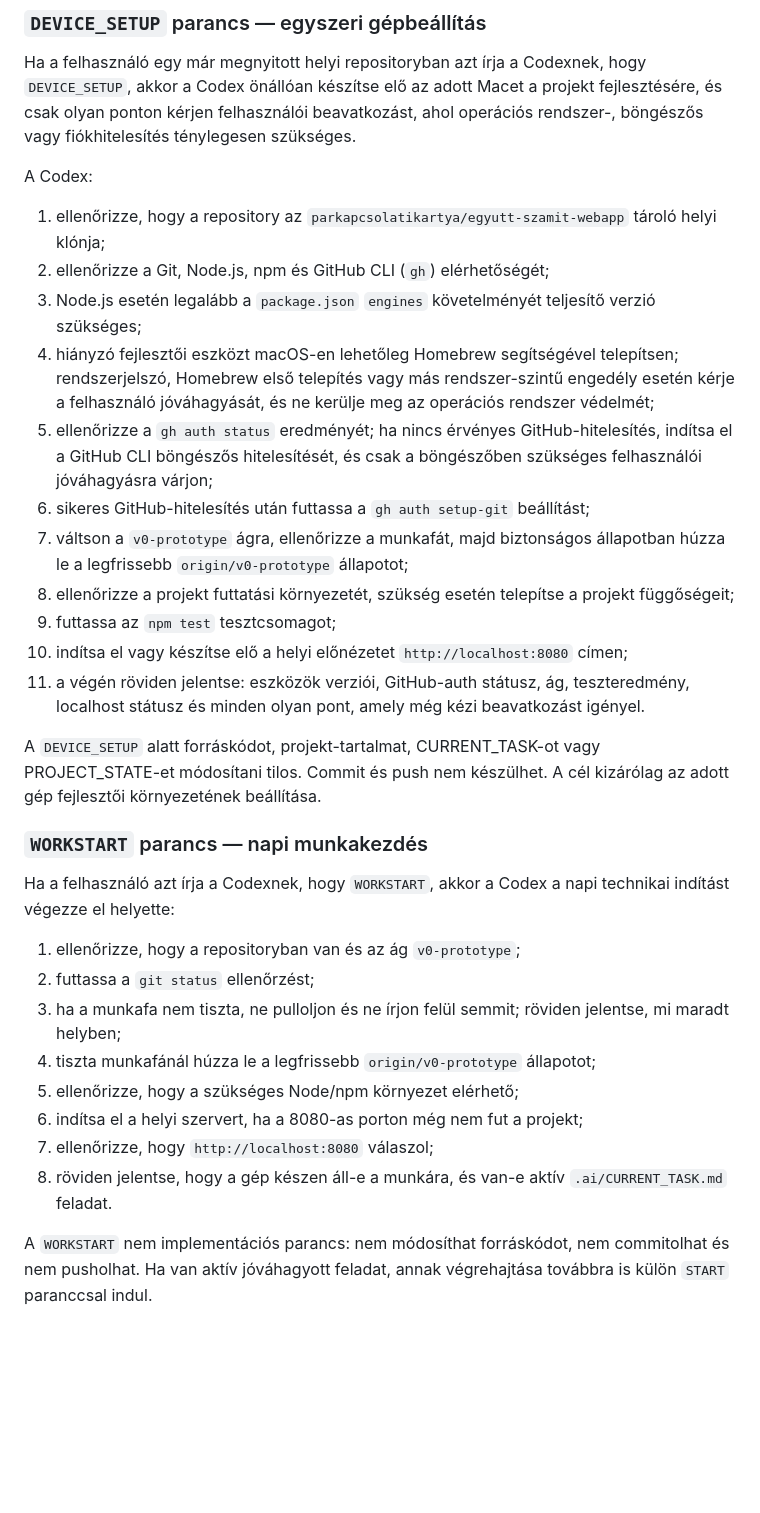
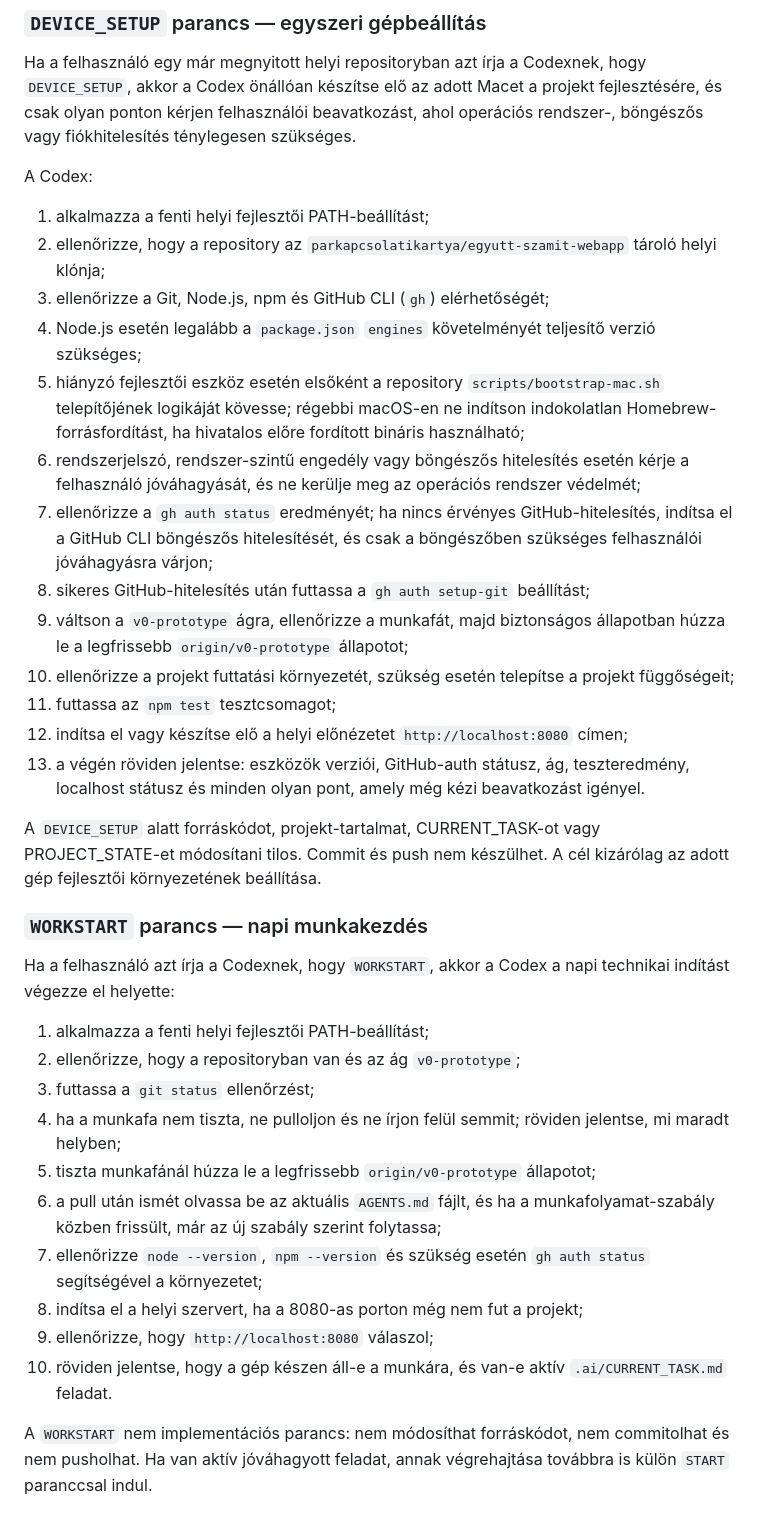
Before and after one commit to parkapcsolatikartya/egyutt-szamit-webapp, a Markdown page: AGENTS.md, the part around one of its changes. Rendered like a GitHub page; blank space fills up the shorter version.

```diff
--- a/AGENTS.md
+++ b/AGENTS.md
@@ -68,17 +81,19 @@ Ha a felhasználó egy már megnyitott helyi repositoryban azt írja a Codexnek,
 
 A Codex:
 
-1. ellenőrizze, hogy a repository az `parkapcsolatikartya/egyutt-szamit-webapp` tároló helyi klónja;
-2. ellenőrizze a Git, Node.js, npm és GitHub CLI (`gh`) elérhetőségét;
-3. Node.js esetén legalább a `package.json` `engines` követelményét teljesítő verzió szükséges;
-4. hiányzó fejlesztői eszközt macOS-en lehetőleg Homebrew segítségével telepítsen; rendszerjelszó, Homebrew első telepítés vagy más rendszer-szintű engedély esetén kérje a felhasználó jóváhagyását, és ne kerülje meg az operációs rendszer védelmét;
-5. ellenőrizze a `gh auth status` eredményét; ha nincs érvényes GitHub-hitelesítés, indítsa el a GitHub CLI böngészős hitelesítését, és csak a böngészőben szükséges felhasználói jóváhagyásra várjon;
-6. sikeres GitHub-hitelesítés után futtassa a `gh auth setup-git` beállítást;
-7. váltson a `v0-prototype` ágra, ellenőrizze a munkafát, majd biztonságos állapotban húzza le a legfrissebb `origin/v0-prototype` állapotot;
-8. ellenőrizze a projekt futtatási környezetét, szükség esetén telepítse a projekt függőségeit;
-9. futtassa az `npm test` tesztcsomagot;
-10. indítsa el vagy készítse elő a helyi előnézetet `http://localhost:8080` címen;
-11. a végén röviden jelentse: eszközök verziói, GitHub-auth státusz, ág, teszteredmény, localhost státusz és minden olyan pont, amely még kézi beavatkozást igényel.
+1. alkalmazza a fenti helyi fejlesztői PATH-beállítást;
+2. ellenőrizze, hogy a repository az `parkapcsolatikartya/egyutt-szamit-webapp` tároló helyi klónja;
+3. ellenőrizze a Git, Node.js, npm és GitHub CLI (`gh`) elérhetőségét;
+4. Node.js esetén legalább a `package.json` `engines` követelményét teljesítő verzió szükséges;
+5. hiányzó fejlesztői eszköz esetén elsőként a repository `scripts/bootstrap-mac.sh` telepítőjének logikáját kövesse; régebbi macOS-en ne indítson indokolatlan Homebrew-forrásfordítást, ha hivatalos előre fordított bináris használható;
+6. rendszerjelszó, rendszer-szintű engedély vagy böngészős hitelesítés esetén kérje a felhasználó jóváhagyását, és ne kerülje meg az operációs rendszer védelmét;
+7. ellenőrizze a `gh auth status` eredményét; ha nincs érvényes GitHub-hitelesítés, indítsa el a GitHub CLI böngészős hitelesítését, és csak a böngészőben szükséges felhasználói jóváhagyásra várjon;
+8. sikeres GitHub-hitelesítés után futtassa a `gh auth setup-git` beállítást;
+9. váltson a `v0-prototype` ágra, ellenőrizze a munkafát, majd biztonságos állapotban húzza le a legfrissebb `origin/v0-prototype` állapotot;
+10. ellenőrizze a projekt futtatási környezetét, szükség esetén telepítse a projekt függőségeit;
+11. futtassa az `npm test` tesztcsomagot;
+12. indítsa el vagy készítse elő a helyi előnézetet `http://localhost:8080` címen;
+13. a végén röviden jelentse: eszközök verziói, GitHub-auth státusz, ág, teszteredmény, localhost státusz és minden olyan pont, amely még kézi beavatkozást igényel.
 
 A `DEVICE_SETUP` alatt forráskódot, projekt-tartalmat, CURRENT_TASK-ot vagy PROJECT_STATE-et módosítani tilos. Commit és push nem készülhet. A cél kizárólag az adott gép fejlesztői környezetének beállítása.
 
@@ -86,14 +101,16 @@ A `DEVICE_SETUP` alatt forráskódot, projekt-tartalmat, CURRENT_TASK-ot vagy PR
 
 Ha a felhasználó azt írja a Codexnek, hogy `WORKSTART`, akkor a Codex a napi technikai indítást végezze el helyette:
 
-1. ellenőrizze, hogy a repositoryban van és az ág `v0-prototype`;
-2. futtassa a `git status` ellenőrzést;
-3. ha a munkafa nem tiszta, ne pulloljon és ne írjon felül semmit; röviden jelentse, mi maradt helyben;
-4. tiszta munkafánál húzza le a legfrissebb `origin/v0-prototype` állapotot;
-5. ellenőrizze, hogy a szükséges Node/npm környezet elérhető;
-6. indítsa el a helyi szervert, ha a 8080-as porton még nem fut a projekt;
-7. ellenőrizze, hogy `http://localhost:8080` válaszol;
-8. röviden jelentse, hogy a gép készen áll-e a munkára, és van-e aktív `.ai/CURRENT_TASK.md` feladat.
+1. alkalmazza a fenti helyi fejlesztői PATH-beállítást;
+2. ellenőrizze, hogy a repositoryban van és az ág `v0-prototype`;
+3. futtassa a `git status` ellenőrzést;
+4. ha a munkafa nem tiszta, ne pulloljon és ne írjon felül semmit; röviden jelentse, mi maradt helyben;
+5. tiszta munkafánál húzza le a legfrissebb `origin/v0-prototype` állapotot;
+6. a pull után ismét olvassa be az aktuális `AGENTS.md` fájlt, és ha a munkafolyamat-szabály közben frissült, már az új szabály szerint folytassa;
+7. ellenőrizze `node --version`, `npm --version` és szükség esetén `gh auth status` segítségével a környezetet;
+8. indítsa el a helyi szervert, ha a 8080-as porton még nem fut a projekt;
+9. ellenőrizze, hogy `http://localhost:8080` válaszol;
+10. röviden jelentse, hogy a gép készen áll-e a munkára, és van-e aktív `.ai/CURRENT_TASK.md` feladat.
 
 A `WORKSTART` nem implementációs parancs: nem módosíthat forráskódot, nem commitolhat és nem pusholhat. Ha van aktív jóváhagyott feladat, annak végrehajtása továbbra is külön `START` paranccsal indul.
 
```
Also changed, not shown: other parts of AGENTS.md (+31 -18 lines).
